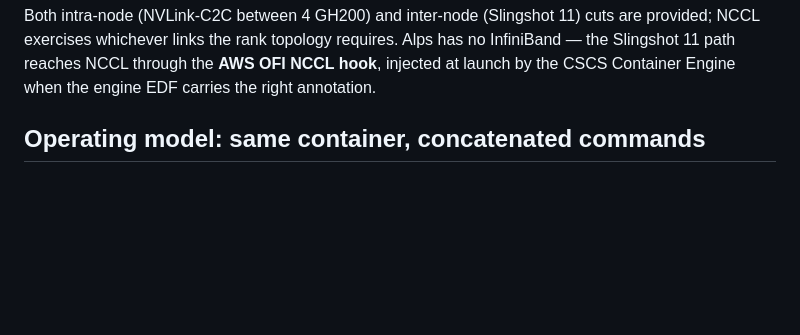
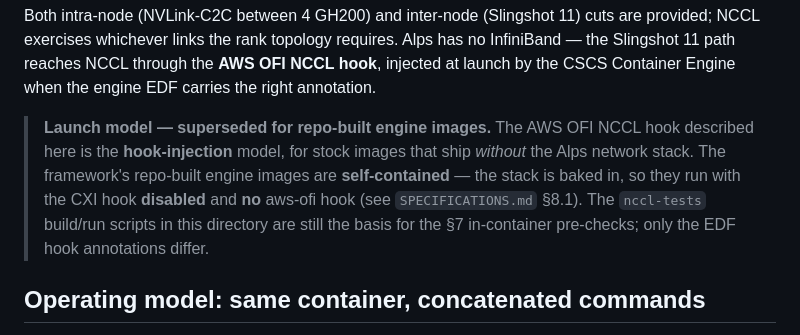
Before and after one commit to schuups/inference-benchmarking-tool, a Markdown page: examples/nccl-tests/README.md, the part around the change. Rendered like a GitHub page; blank space fills up the shorter version.

Commit message:
Docs: flag examples/nccl-tests hook guidance as superseded for self-contained images
Repo-built engine images bake the Alps network stack in and run with the CXI hook
disabled / no aws-ofi hook (SPECIFICATIONS.md §8.1); the hook-injection model here
applies only to stock images. The nccl-tests build/run scripts remain the basis for
the §7 in-container pre-checks — only the EDF annotations differ.

Co-Authored-By: Claude Opus 4.8 (1M context) <noreply@anthropic.com>

```diff
--- a/examples/nccl-tests/README.md
+++ b/examples/nccl-tests/README.md
@@ -12,6 +12,14 @@ are provided; NCCL exercises whichever links the rank topology requires.
 Alps has no InfiniBand — the Slingshot 11 path reaches NCCL through the
 **AWS OFI NCCL hook**, injected at launch by the CSCS Container Engine when the
 engine EDF carries the right annotation.
+
+> **Launch model — superseded for repo-built engine images.** The AWS OFI NCCL hook
+> described here is the **hook-injection** model, for stock images that ship *without*
+> the Alps network stack. The framework's repo-built engine images are
+> **self-contained** — the stack is baked in, so they run with the CXI hook
+> **disabled** and **no** aws-ofi hook (see `SPECIFICATIONS.md` §8.1). The
+> `nccl-tests` build/run scripts in this directory are still the basis for the §7
+> in-container pre-checks; only the EDF hook annotations differ.
 
 ## Operating model: same container, concatenated commands
 
```
